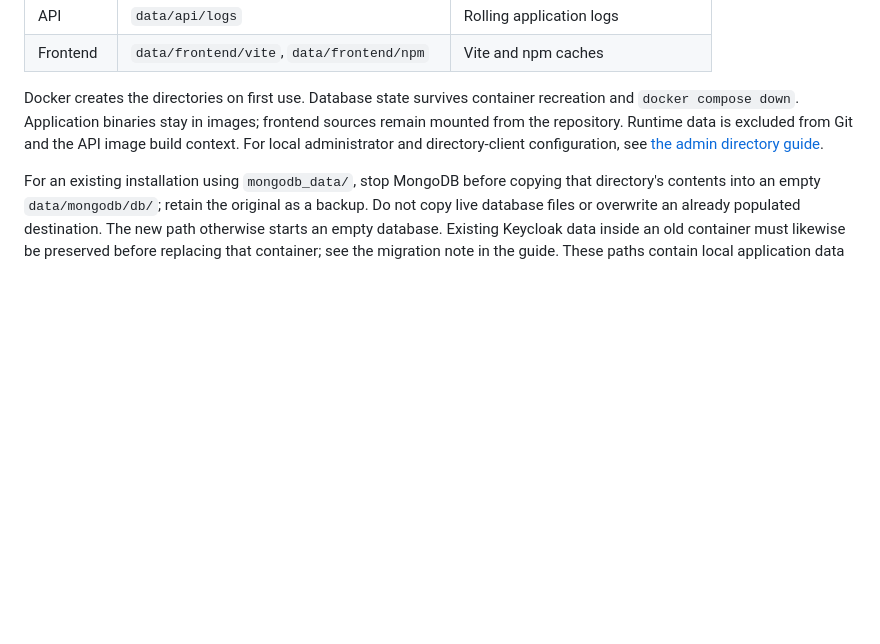
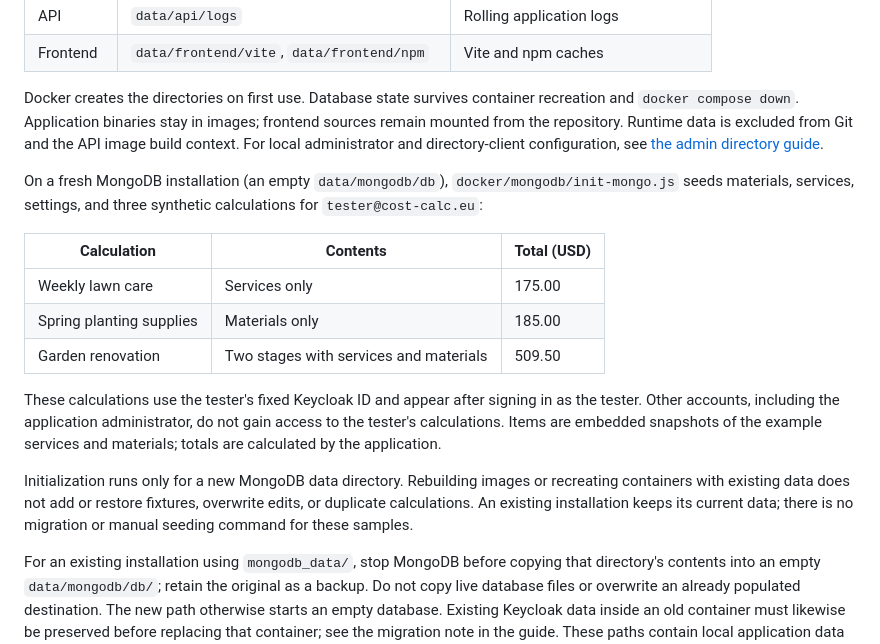
Before and after one commit to maciejnadzieja/cost-calc, a Markdown page: README.md, the part around the change. Rendered like a GitHub page; blank space fills up the shorter version.

Commit message:
#6 | Document fresh-install calculation fixtures

```diff
--- a/README.md
+++ b/README.md
@@ -70,6 +70,18 @@ Local container state is stored in the ignored project `data/` directory:
 
 Docker creates the directories on first use. Database state survives container recreation and `docker compose down`. Application binaries stay in images; frontend sources remain mounted from the repository. Runtime data is excluded from Git and the API image build context. For local administrator and directory-client configuration, see [the admin directory guide](docs/admin-user-directory.md).
 
+On a fresh MongoDB installation (an empty `data/mongodb/db`), `docker/mongodb/init-mongo.js` seeds materials, services, settings, and three synthetic calculations for `tester@cost-calc.eu`:
+
+| Calculation | Contents | Total (USD) |
+| --- | --- | --- |
+| Weekly lawn care | Services only | 175.00 |
+| Spring planting supplies | Materials only | 185.00 |
+| Garden renovation | Two stages with services and materials | 509.50 |
+
+These calculations use the tester's fixed Keycloak ID and appear after signing in as the tester. Other accounts, including the application administrator, do not gain access to the tester's calculations. Items are embedded snapshots of the example services and materials; totals are calculated by the application.
+
+Initialization runs only for a new MongoDB data directory. Rebuilding images or recreating containers with existing data does not add or restore fixtures, overwrite edits, or duplicate calculations. An existing installation keeps its current data; there is no migration or manual seeding command for these samples.
+
 For an existing installation using `mongodb_data/`, stop MongoDB before copying that directory's contents into an empty `data/mongodb/db/`; retain the original as a backup. Do not copy live database files or overwrite an already populated destination. The new path otherwise starts an empty database. Existing Keycloak data inside an old container must likewise be preserved before replacing that container; see the migration note in the guide. These paths contain local application data and credentials, so keep them out of source control.
 
 ### Running Locally
```
